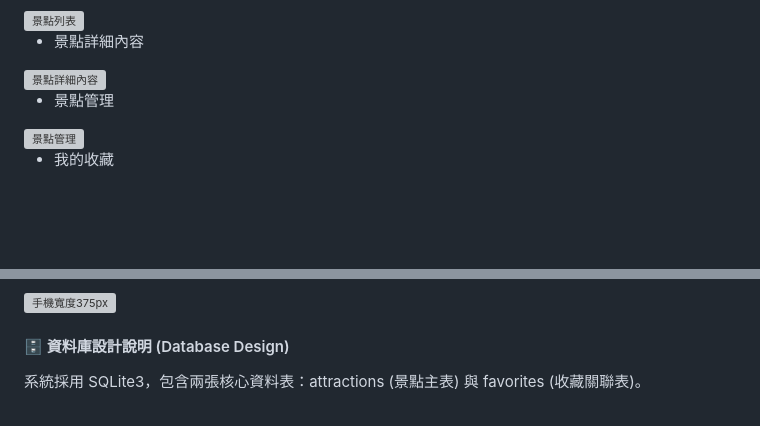
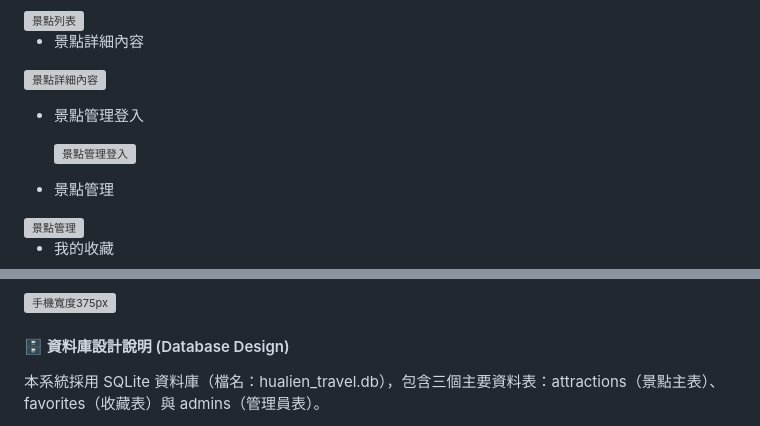
Before and after one commit to sterben621/AI-Travel-Guide, a Markdown page: README.md, 2 parts joined by grey strips. Drawn GitHub-style; blank space fills up the shorter version; grey boxes are pictures that could not be loaded.

```diff
--- a/README.md
+++ b/README.md
@@ -156,6 +161,14 @@
 
 
 <img width="897" height="841" alt="景點詳細內容" src="https://github.com/user-attachments/assets/aae4ff9c-731f-46f8-883e-4cb9c2fc8847" />
+
+
+
+* 景點管理登入
+
+
+
+  <img width="1574" height="911" alt="景點管理登入" src="https://github.com/user-attachments/assets/2d60a0c0-b34a-478a-919d-b63eb5df9e8e" />
 
 
 
@@ -215,7 +228,7 @@
 
 
 
-系統採用 SQLite3，包含兩張核心資料表：attractions (景點主表) 與 favorites (收藏關聯表)。
+本系統採用 SQLite 資料庫（檔名：hualien_travel.db），包含三個主要資料表：attractions（景點主表）、favorites（收藏表）與 admins（管理員表）。
 
 
 
```
Also changed, not shown: other parts of README.md (+20 -13 lines).
